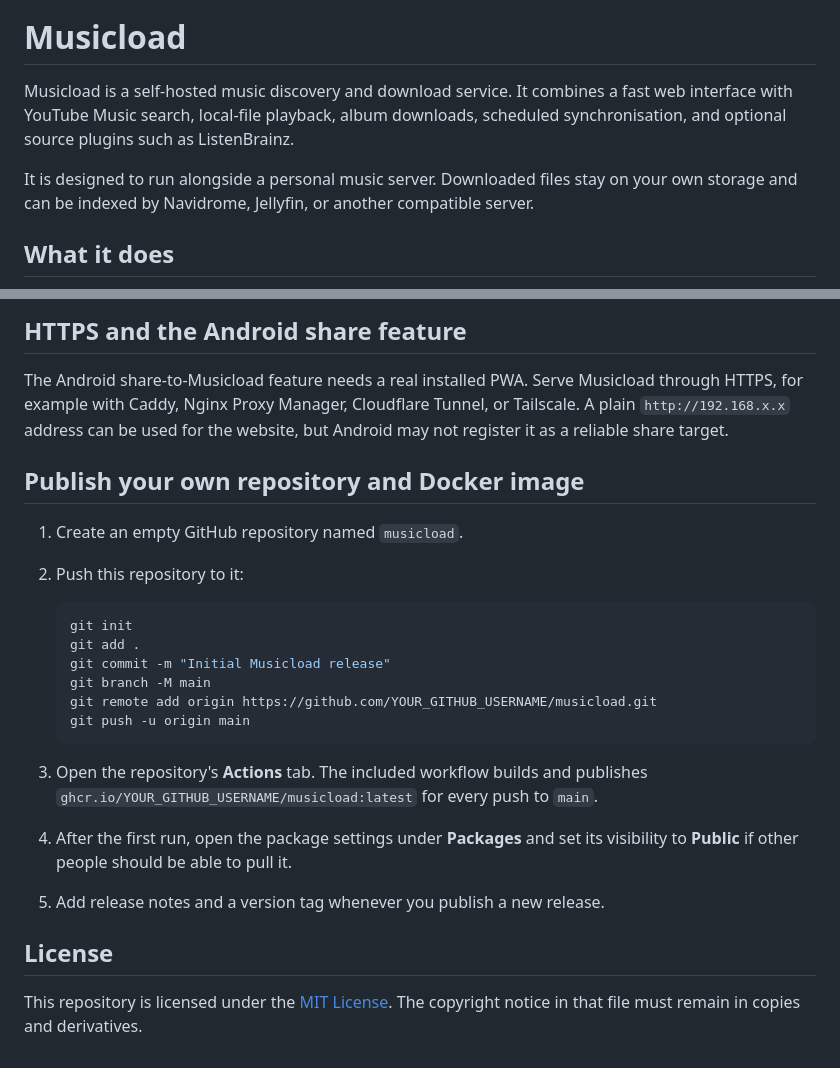
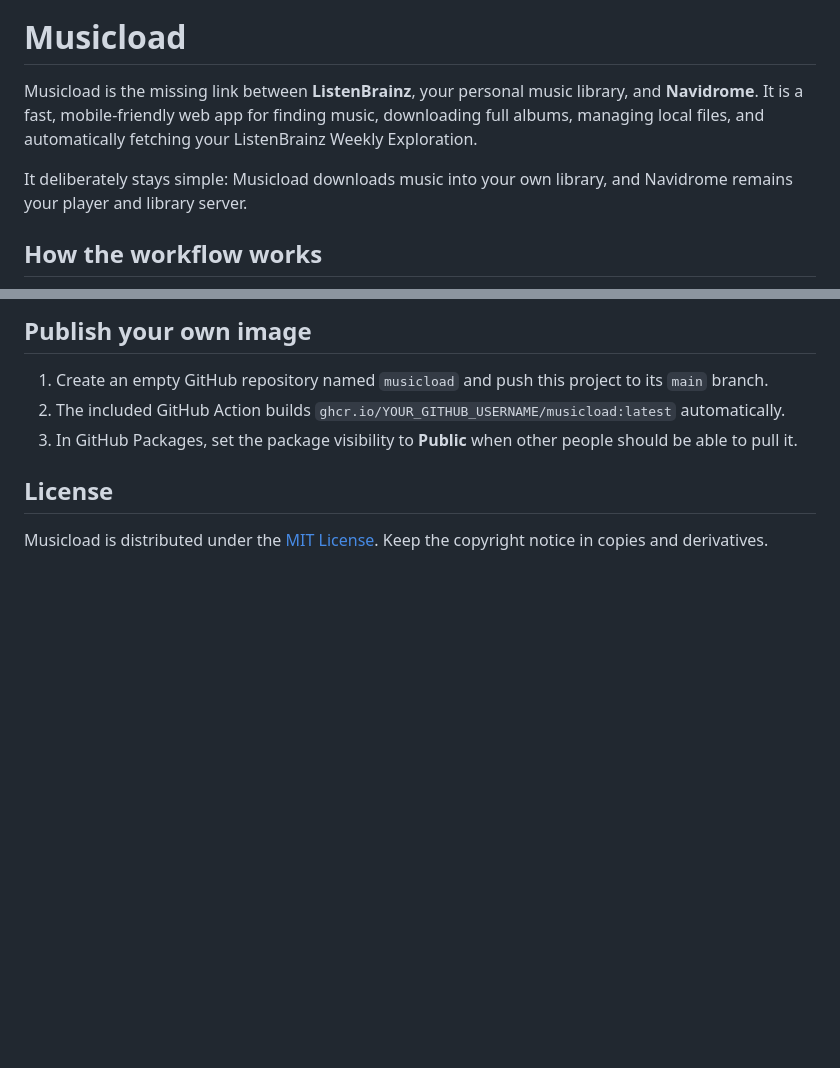
Before and after one commit to Kingdaniel4747/musicload, a Markdown page: README.md, 2 parts joined by grey strips. Drawn GitHub-style; blank space fills up the shorter version.

````diff
--- a/README.md
+++ b/README.md
@@ -4,9 +4,9 @@
 
 # Musicload
 
-Musicload is a self-hosted music discovery and download service. It combines a fast web interface with YouTube Music search, local-file playback, album downloads, scheduled synchronisation, and optional source plugins such as ListenBrainz.
+Musicload is the missing link between **ListenBrainz**, your personal music library, and **Navidrome**. It is a fast, mobile-friendly web app for finding music, downloading full albums, managing local files, and automatically fetching your ListenBrainz Weekly Exploration.
 
-It is designed to run alongside a personal music server. Downloaded files stay on your own storage and can be indexed by Navidrome, Jellyfin, or another compatible server.
+It deliberately stays simple: Musicload downloads music into your own library, and Navidrome remains your player and library server.
 
-## What it does
+## How the workflow works
 
@@ -87,26 +151,10 @@ See [`docker-compose.yml`](docker-compose.yml) and [`cron.example.yaml`](cron.ex
 
-## HTTPS and the Android share feature
+## Publish your own image
 
-The Android share-to-Musicload feature needs a real installed PWA. Serve Musicload through HTTPS, for example with Caddy, Nginx Proxy Manager, Cloudflare Tunnel, or Tailscale. A plain `http://192.168.x.x` address can be used for the website, but Android may not register it as a reliable share target.
-
-## Publish your own repository and Docker image
-
-1. Create an empty GitHub repository named `musicload`.
-2. Push this repository to it:
-
-   ```bash
-   git init
-   git add .
-   git commit -m "Initial Musicload release"
-   git branch -M main
-   git remote add origin https://github.com/YOUR_GITHUB_USERNAME/musicload.git
-   git push -u origin main
-   ```
-
-3. Open the repository's **Actions** tab. The included workflow builds and publishes `ghcr.io/YOUR_GITHUB_USERNAME/musicload:latest` for every push to `main`.
-4. After the first run, open the package settings under **Packages** and set its visibility to **Public** if other people should be able to pull it.
-5. Add release notes and a version tag whenever you publish a new release.
+1. Create an empty GitHub repository named `musicload` and push this project to its `main` branch.
+2. The included GitHub Action builds `ghcr.io/YOUR_GITHUB_USERNAME/musicload:latest` automatically.
+3. In GitHub Packages, set the package visibility to **Public** when other people should be able to pull it.
 
 ## License
 
-This repository is licensed under the [MIT License](LICENSE). The copyright notice in that file must remain in copies and derivatives.
+Musicload is distributed under the [MIT License](LICENSE). Keep the copyright notice in copies and derivatives.
````
Also changed, not shown: other parts of README.md (+111 -47 lines).
